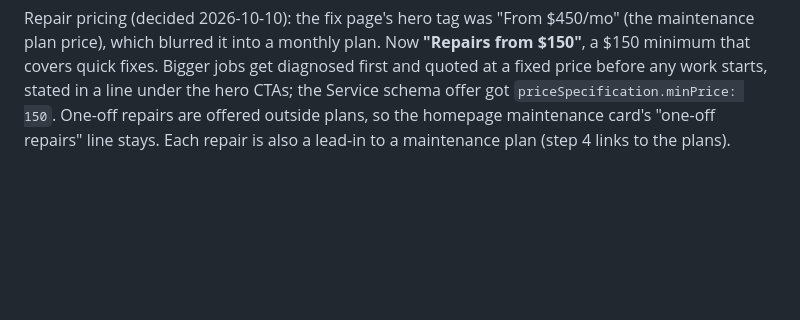
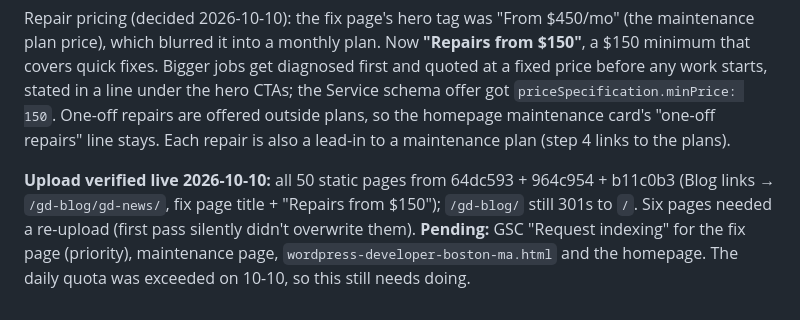
Before and after one commit to GDweb91/GD-2013, a Markdown page: seo/keyword-intent-map.md, the part around the change. Rendered like a GitHub page; blank space fills up the shorter version.

Commit message:
Record 2026-10-10 live verification; note pending GSC indexing requests
Co-Authored-By: Claude Opus 5.5 <noreply@anthropic.com>

```diff
--- a/seo/keyword-intent-map.md
+++ b/seo/keyword-intent-map.md
@@ -156,3 +156,6 @@ GSC (Jul–Oct 2026): "wordpress support boston" (237 impr) split across mainten
 Changes 2026-10-09: fix page retitled `Fix WordPress Issues Boston, MA | Repair & Troubleshooting | GD Web Pros` with a new description/OG tags; new links to the fix page from the maintenance page ("Issues We Prevent" intro), `wordpress-developer-boston-ma.html` (intro sentence, "WordPress troubleshooting & repair") and the homepage maintenance card; fix page's step 4 now links to the maintenance plans. Inbound links to the fix page: 1 → 3 pages (maintenance, WordPress, homepage).
 
 Repair pricing (decided 2026-10-10): the fix page's hero tag was "From $450/mo" (the maintenance plan price), which blurred it into a monthly plan. Now **"Repairs from $150"**, a $150 minimum that covers quick fixes. Bigger jobs get diagnosed first and quoted at a fixed price before any work starts, stated in a line under the hero CTAs; the Service schema offer got `priceSpecification.minPrice: 150`. One-off repairs are offered outside plans, so the homepage maintenance card's "one-off repairs" line stays. Each repair is also a lead-in to a maintenance plan (step 4 links to the plans).
+
+
+**Upload verified live 2026-10-10:** all 50 static pages from 64dc593 + 964c954 + b11c0b3 (Blog links → `/gd-blog/gd-news/`, fix page title + "Repairs from $150"); `/gd-blog/` still 301s to `/`. Six pages needed a re-upload (first pass silently didn't overwrite them). **Pending:** GSC "Request indexing" for the fix page (priority), maintenance page, `wordpress-developer-boston-ma.html` and the homepage. The daily quota was exceeded on 10-10, so this still needs doing.
```
